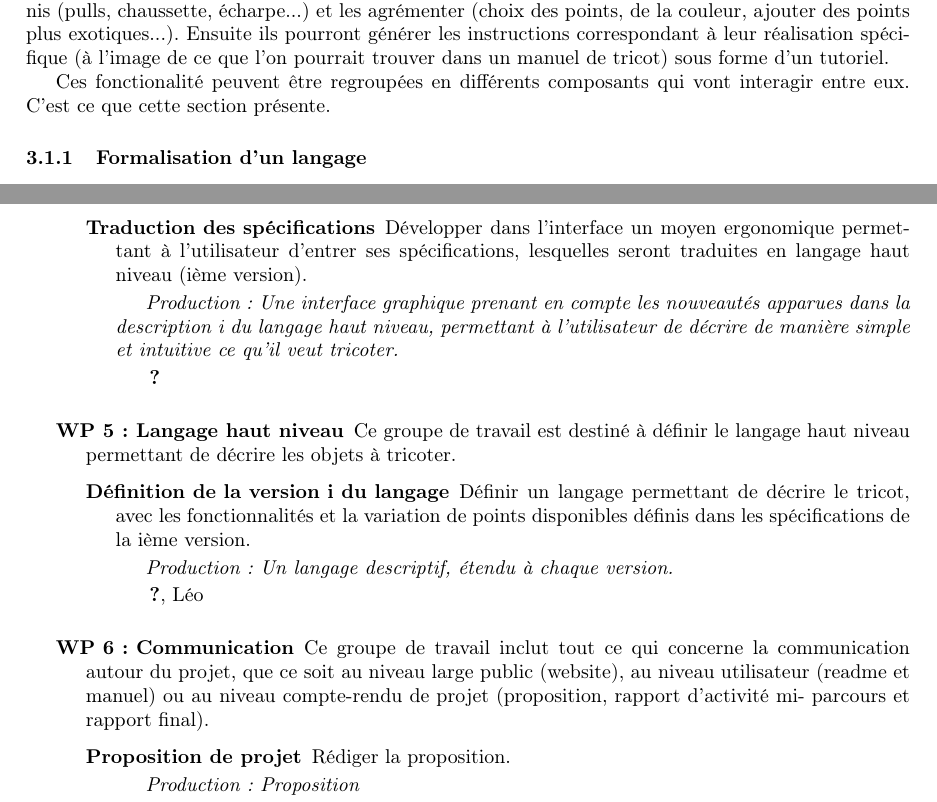
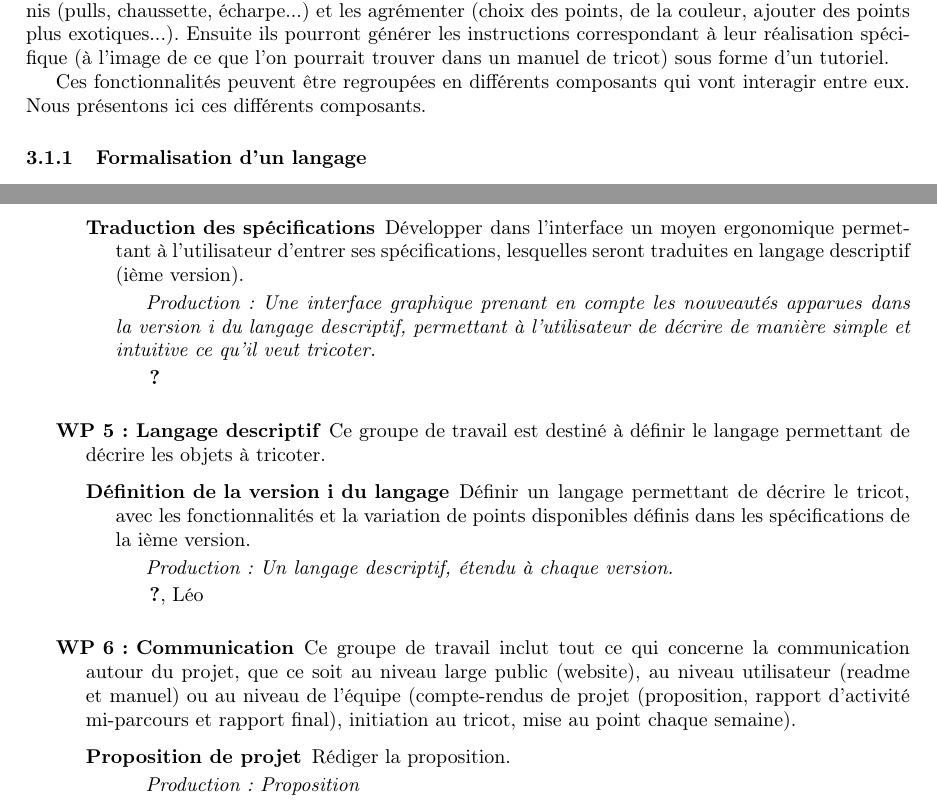
Before and after one commit to TriComp/Documents, a LaTeX document (proposal.tex): two parts of pages 4 and 8 of 10, joined at a grey line, cut so that both start at the same text. Compiled offline with pdfLaTeX.

Commit message:
[Proposal] Quelques modifications

```diff
--- a/proposal.tex
+++ b/proposal.tex
@@ -167,7 +168,8 @@ Ces utilisateurs pourront charger des modèles de vêtements prédéfinis (pulls
 de la couleur, ajouter des points plus exotiques...). Ensuite ils pourront générer les instructions correspondant à leur réalisation
 spécifique (à l'image de ce que l'on pourrait trouver dans un manuel de tricot) sous forme d'un tutoriel.
 
-Ces fonctionalité peuvent être regroupées en différents composants qui vont interagir entre eux. C'est ce que cette section présente.
+Ces fonctionnalités peuvent être regroupées en différents composants qui vont interagir entre eux. Nous présentons ici ces différents
+composants.
 
 \subsubsection{Formalisation d'un langage}
 
@@ -401,9 +403,9 @@ visualiser l'objet décrit.
     \textbf{William}, Léo %respo et équipe à définir selon i ?
 
   \item[Traduction des spécifications] Développer dans l'interface un moyen ergonomique permettant à l'utilisateur d'entrer ses
-spécifications, lesquelles seront traduites en langage haut niveau (ième version).
+spécifications, lesquelles seront traduites en langage descriptif (ième version).
 
-    \textit{Production : Une interface graphique prenant en compte les nouveautés apparues dans la description i du langage haut niveau,
+    \textit{Production : Une interface graphique prenant en compte les nouveautés apparues dans la version i du langage descriptif,
 permettant à l'utilisateur de décrire de manière simple et intuitive ce qu'il veut tricoter.}
 
     \textbf{?}
@@ -411,8 +413,7 @@ permettant à l'utilisateur de décrire de manière simple et intuitive ce qu'il
 
 \medskip
 
-\item[WP 5 : Langage haut niveau] Ce groupe de travail est destiné à définir le langage haut niveau permettant de décrire les objets à
-tricoter.
+\item[WP 5 : Langage descriptif] Ce groupe de travail est destiné à définir le langage permettant de décrire les objets à tricoter.
 
   \begin{description}
   \item[Définition de la version i du langage] Définir un langage permettant de décrire le tricot, avec les fonctionnalités et la
@@ -426,11 +427,9 @@ variation de points disponibles définis dans les spécifications de la ième ve
 \medskip
 
 \item[WP 6 : Communication] Ce groupe de travail inclut tout ce qui concerne la communication autour du projet, que ce soit au niveau
-large public (website), au niveau utilisateur (readme et manuel) ou au niveau compte-rendu de projet (proposition, rapport d'activité mi-
-parcours et rapport final).
+large public (website), au niveau utilisateur (readme et manuel) ou au niveau de l'équipe (compte-rendus de projet (proposition, rapport
+d'activité mi-parcours et rapport final), initiation au tricot, mise au point chaque semaine).
 
-% Rajouter les formations au "tricot" ?
-% Mises au point chaque semaine (par exemple via des slides) ?
 
   \begin{description}
   \item[Proposition de projet] Rédiger la proposition.
```
Also changed, not shown: proposal.tex (30 more changed lines).
